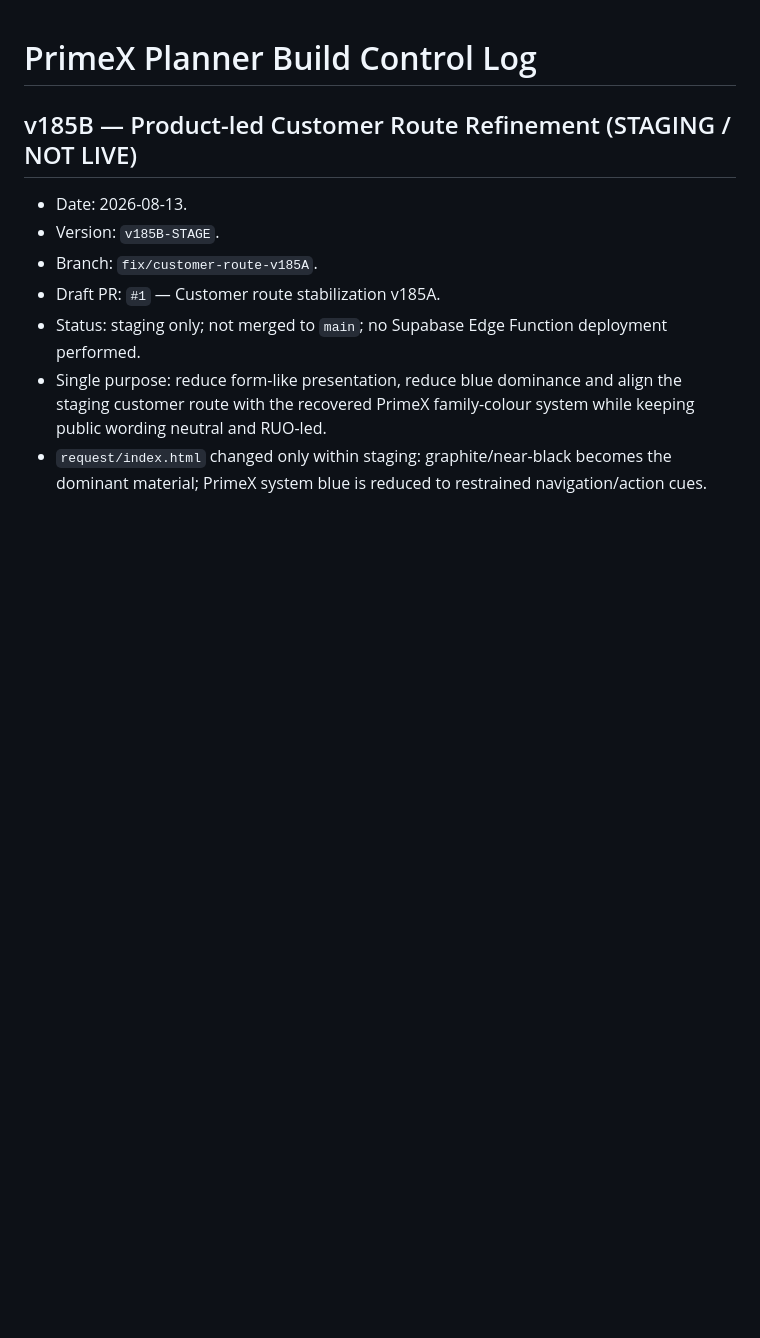
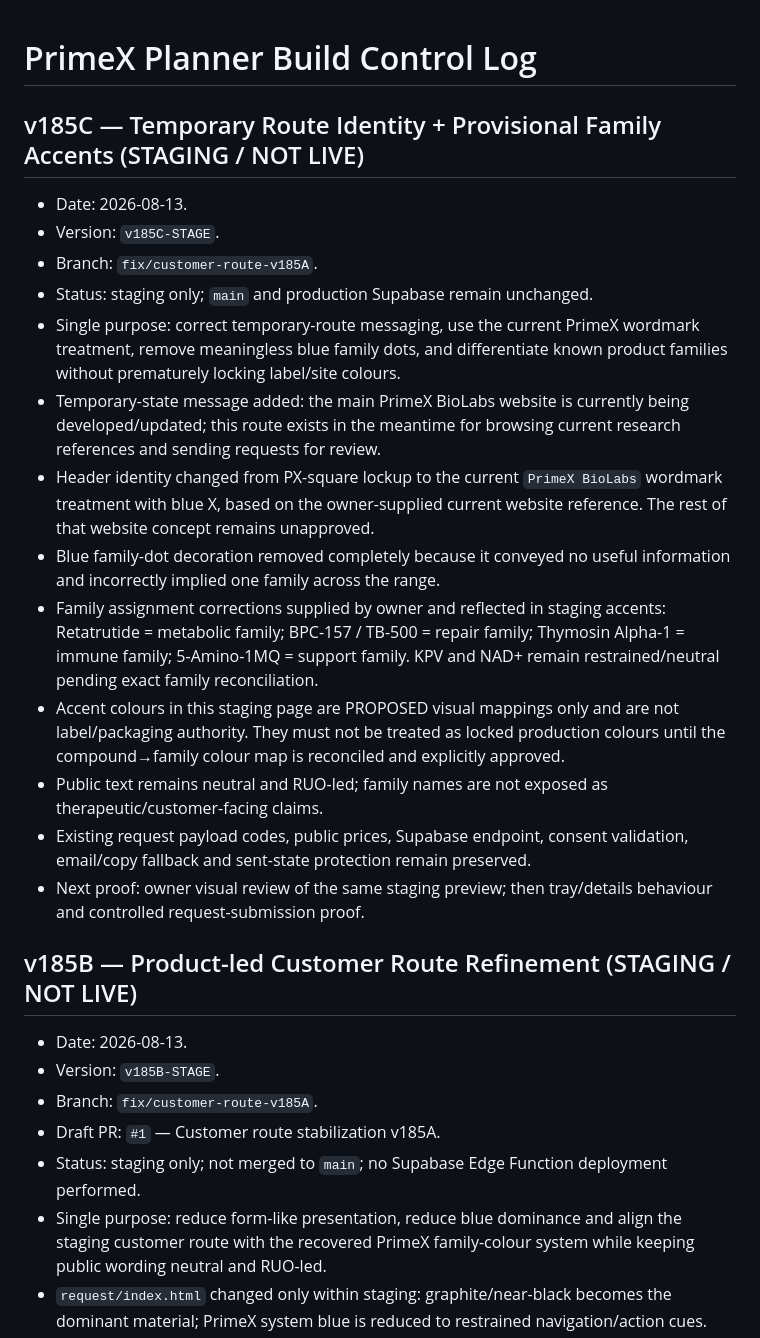
Before and after one commit to clint2795/primex-ecosystem, a Markdown page: planner/PLANNER_BUILD_CONTROL_LOG.md, the part around the change. GitHub-like rendering; blank space fills up the shorter version.

Commit message:
docs(planner): record v185C temporary-route identity correction

```diff
--- a/planner/PLANNER_BUILD_CONTROL_LOG.md
+++ b/planner/PLANNER_BUILD_CONTROL_LOG.md
@@ -1,4 +1,20 @@
 # PrimeX Planner Build Control Log
+
+## v185C — Temporary Route Identity + Provisional Family Accents (STAGING / NOT LIVE)
+
+- Date: 2026-08-13.
+- Version: `v185C-STAGE`.
+- Branch: `fix/customer-route-v185A`.
+- Status: staging only; `main` and production Supabase remain unchanged.
+- Single purpose: correct temporary-route messaging, use the current PrimeX wordmark treatment, remove meaningless blue family dots, and differentiate known product families without prematurely locking label/site colours.
+- Temporary-state message added: the main PrimeX BioLabs website is currently being developed/updated; this route exists in the meantime for browsing current research references and sending requests for review.
+- Header identity changed from PX-square lockup to the current `PrimeX BioLabs` wordmark treatment with blue X, based on the owner-supplied current website reference. The rest of that website concept remains unapproved.
+- Blue family-dot decoration removed completely because it conveyed no useful information and incorrectly implied one family across the range.
+- Family assignment corrections supplied by owner and reflected in staging accents: Retatrutide = metabolic family; BPC-157 / TB-500 = repair family; Thymosin Alpha-1 = immune family; 5-Amino-1MQ = support family. KPV and NAD+ remain restrained/neutral pending exact family reconciliation.
+- Accent colours in this staging page are PROPOSED visual mappings only and are not label/packaging authority. They must not be treated as locked production colours until the compound→family colour map is reconciled and explicitly approved.
+- Public text remains neutral and RUO-led; family names are not exposed as therapeutic/customer-facing claims.
+- Existing request payload codes, public prices, Supabase endpoint, consent validation, email/copy fallback and sent-state protection remain preserved.
+- Next proof: owner visual review of the same staging preview; then tray/details behaviour and controlled request-submission proof.
 
 ## v185B — Product-led Customer Route Refinement (STAGING / NOT LIVE)
 
```
